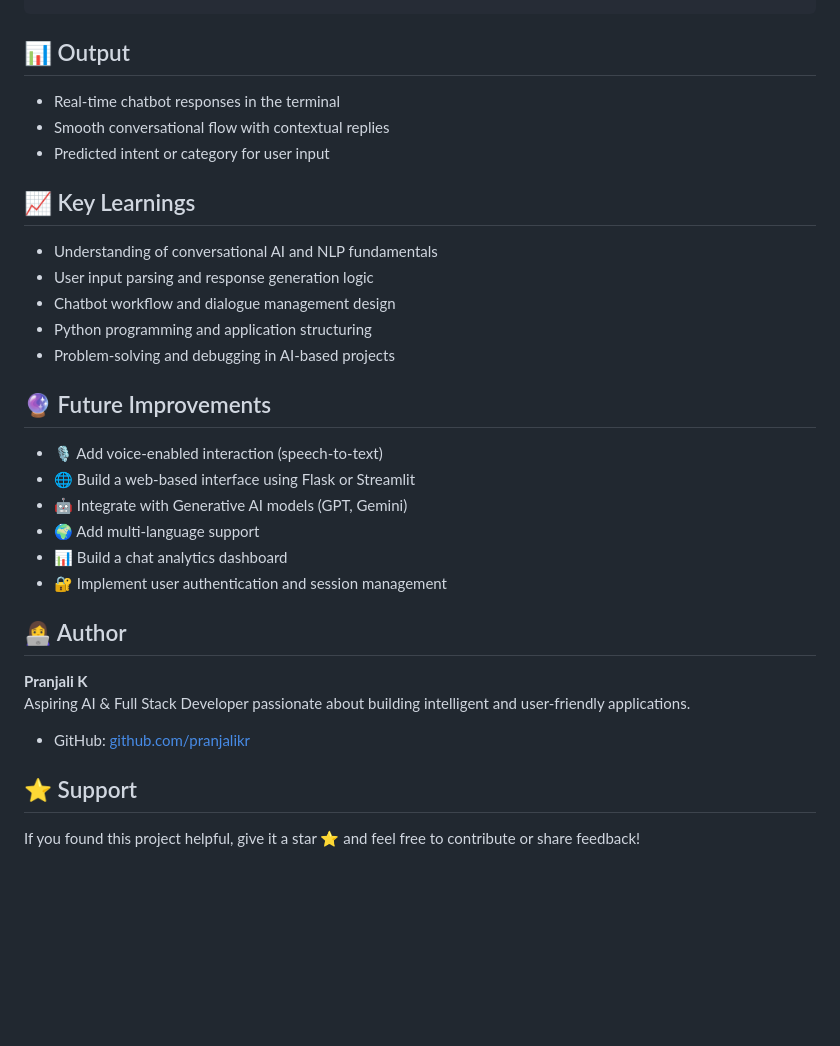
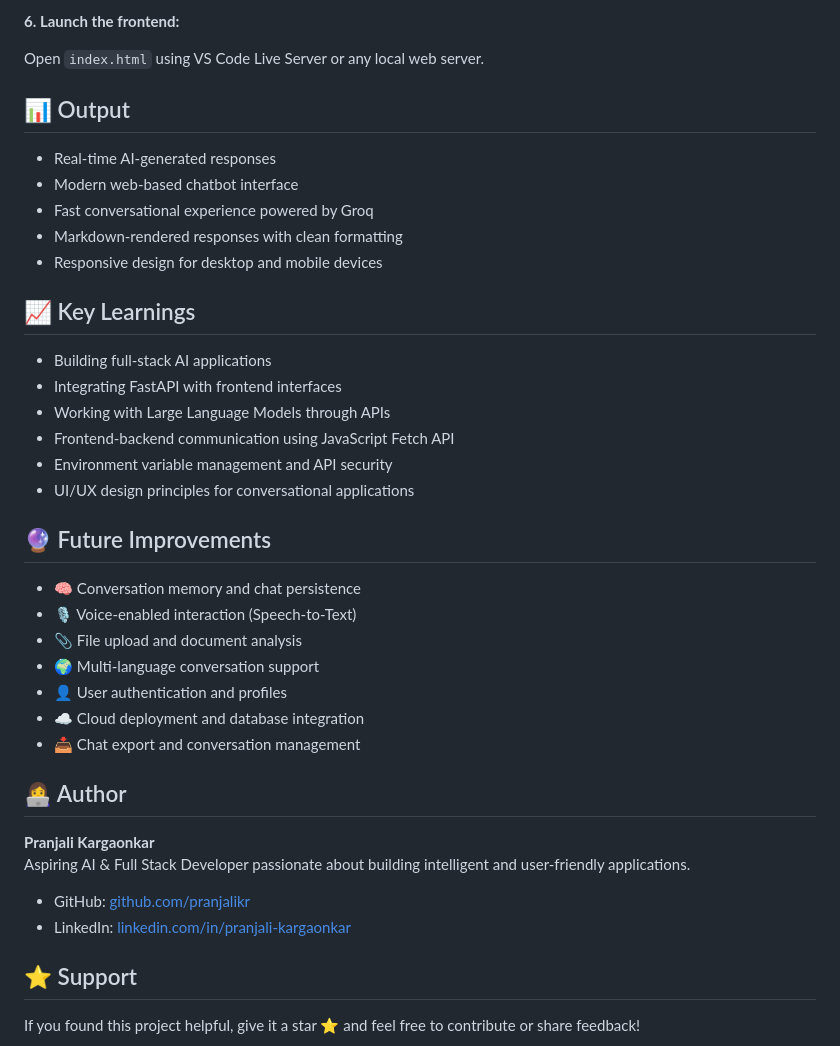
Before and after one commit to pranjalikr/AI-Chatbot, a Markdown page: README.md, the part around one of its changes. Drawn GitHub-style; blank space fills up the shorter version.

````diff
--- a/README.md
+++ b/README.md
@@ -84,42 +89,51 @@ uvicorn filename:app --reload
 ```
+
+**6. Launch the frontend:**
+
+Open `index.html` using VS Code Live Server or any local web server.
 
 
 
 <h2>📊 Output</h2>
 
-- Real-time chatbot responses in the terminal
-- Smooth conversational flow with contextual replies
-- Predicted intent or category for user input
+- Real-time AI-generated responses
+- Modern web-based chatbot interface
+- Fast conversational experience powered by Groq
+- Markdown-rendered responses with clean formatting
+- Responsive design for desktop and mobile devices
 
 
 
 <h2>📈 Key Learnings</h2>
 
-- Understanding of conversational AI and NLP fundamentals
-- User input parsing and response generation logic
-- Chatbot workflow and dialogue management design
-- Python programming and application structuring
-- Problem-solving and debugging in AI-based projects
+- Building full-stack AI applications
+- Integrating FastAPI with frontend interfaces
+- Working with Large Language Models through APIs
+- Frontend-backend communication using JavaScript Fetch API
+- Environment variable management and API security
+- UI/UX design principles for conversational applications
 
 
 
 <h2>🔮 Future Improvements</h2>
 
-- 🎙️ Add voice-enabled interaction (speech-to-text)
-- 🌐 Build a web-based interface using Flask or Streamlit
-- 🤖 Integrate with Generative AI models (GPT, Gemini)
-- 🌍 Add multi-language support
-- 📊 Build a chat analytics dashboard
-- 🔐 Implement user authentication and session management
+- 🧠 Conversation memory and chat persistence
+- 🎙️ Voice-enabled interaction (Speech-to-Text)
+- 📎 File upload and document analysis
+- 🌍 Multi-language conversation support
+- 👤 User authentication and profiles
+- ☁️ Cloud deployment and database integration
+- 📥 Chat export and conversation management
 
 
 
 <h2>👩‍💻 Author</h2>
 
-<b>Pranjali K</b><br>
+<b>Pranjali Kargaonkar</b><br>
 Aspiring AI & Full Stack Developer passionate about building intelligent and user-friendly applications.
 
 - GitHub: [github.com/pranjalikr](https://github.com/pranjalikr)
+- LinkedIn: [linkedin.com/in/pranjali-kargaonkar](https://www.linkedin.com/in/pranjali-kargaonkar)
 
 
 
````
Also changed, not shown: other parts of README.md (+30 -25 lines).
